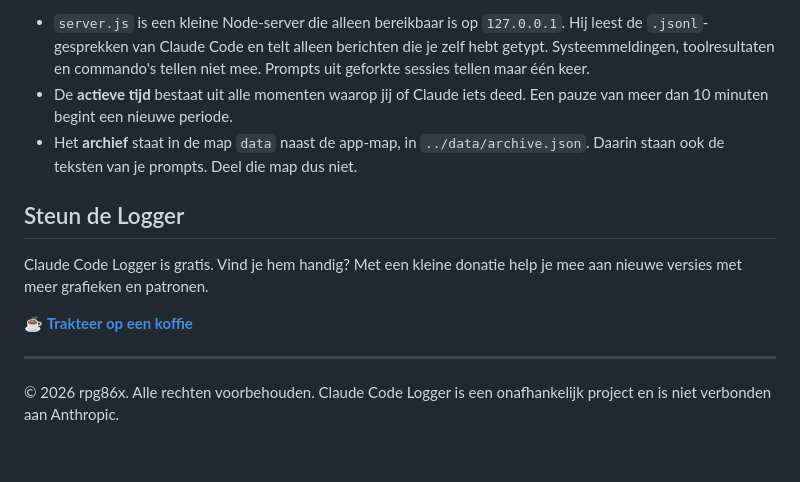
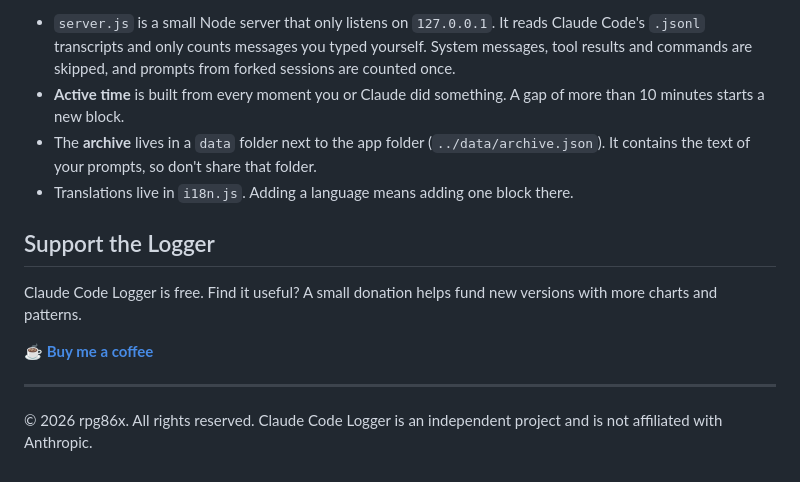
Before and after one commit to rpg86x/claude-code-logger, a Markdown page: README.md, the part around one of its changes. Drawn GitHub-style.

```diff
--- a/README.md
+++ b/README.md
@@ -49,14 +50,15 @@ Wil je de app laten zien zonder je eigen prompts te tonen? Open dan <http://loca
 
-- `server.js` is een kleine Node-server die alleen bereikbaar is op `127.0.0.1`. Hij leest de `.jsonl`-gesprekken van Claude Code en telt alleen berichten die je zelf hebt getypt. Systeemmeldingen, toolresultaten en commando's tellen niet mee. Prompts uit geforkte sessies tellen maar één keer.
-- De **actieve tijd** bestaat uit alle momenten waarop jij of Claude iets deed. Een pauze van meer dan 10 minuten begint een nieuwe periode.
-- Het **archief** staat in de map `data` naast de app-map, in `../data/archive.json`. Daarin staan ook de teksten van je prompts. Deel die map dus niet.
+- `server.js` is a small Node server that only listens on `127.0.0.1`. It reads Claude Code's `.jsonl` transcripts and only counts messages you typed yourself. System messages, tool results and commands are skipped, and prompts from forked sessions are counted once.
+- **Active time** is built from every moment you or Claude did something. A gap of more than 10 minutes starts a new block.
+- The **archive** lives in a `data` folder next to the app folder (`../data/archive.json`). It contains the text of your prompts, so don't share that folder.
+- Translations live in `i18n.js`. Adding a language means adding one block there.
 
-## Steun de Logger
+## Support the Logger
 
-Claude Code Logger is gratis. Vind je hem handig? Met een kleine donatie help je mee aan nieuwe versies met meer grafieken en patronen.
+Claude Code Logger is free. Find it useful? A small donation helps fund new versions with more charts and patterns.
 
-☕ **[Trakteer op een koffie](https://urbantechmonk.gumroad.com/coffee)**
+☕ **[Buy me a coffee](https://urbantechmonk.gumroad.com/coffee)**
 
 ---
 
-© 2026 rpg86x. Alle rechten voorbehouden. Claude Code Logger is een onafhankelijk project en is niet verbonden aan Anthropic.
+© 2026 rpg86x. All rights reserved. Claude Code Logger is an independent project and is not affiliated with Anthropic.
```
Also changed, not shown: other parts of README.md (+26 -25 lines), README.nl.md (added, +64 -0 lines), docs/dashboard-dark.png, docs/dashboard-light.png, docs/dashboard-nl-dark.png (added), docs/dashboard-nl-light.png (added), 4 other files.
